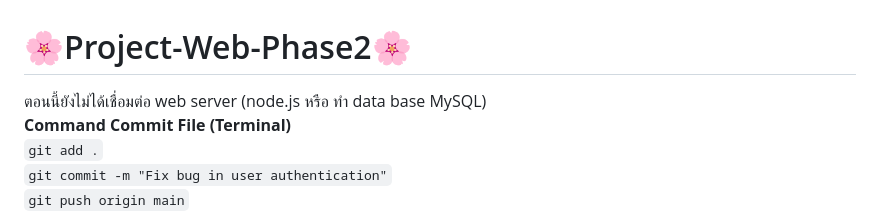
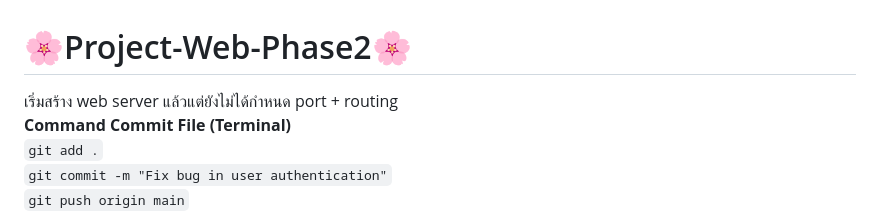
Before and after one commit to Punyawee04/Web-Application, a Markdown page: README.md, the part around the change. Rendered like a GitHub page.

```diff
--- a/README.md
+++ b/README.md
@@ -1,5 +1,5 @@
 # 🌸Project-Web-Phase2🌸
-ตอนนี้ยังไม่ได้เชื่อมต่อ web server (node.js หรือ ทำ data base MySQL)
+เริ่มสร้าง web server แล้วแต่ยังไม่ได้กำหนด port + routing
 <br> **Command Commit File (Terminal)** <br>
 `git add .` <br>
 `git commit -m "Fix bug in user authentication"` <br>
```
